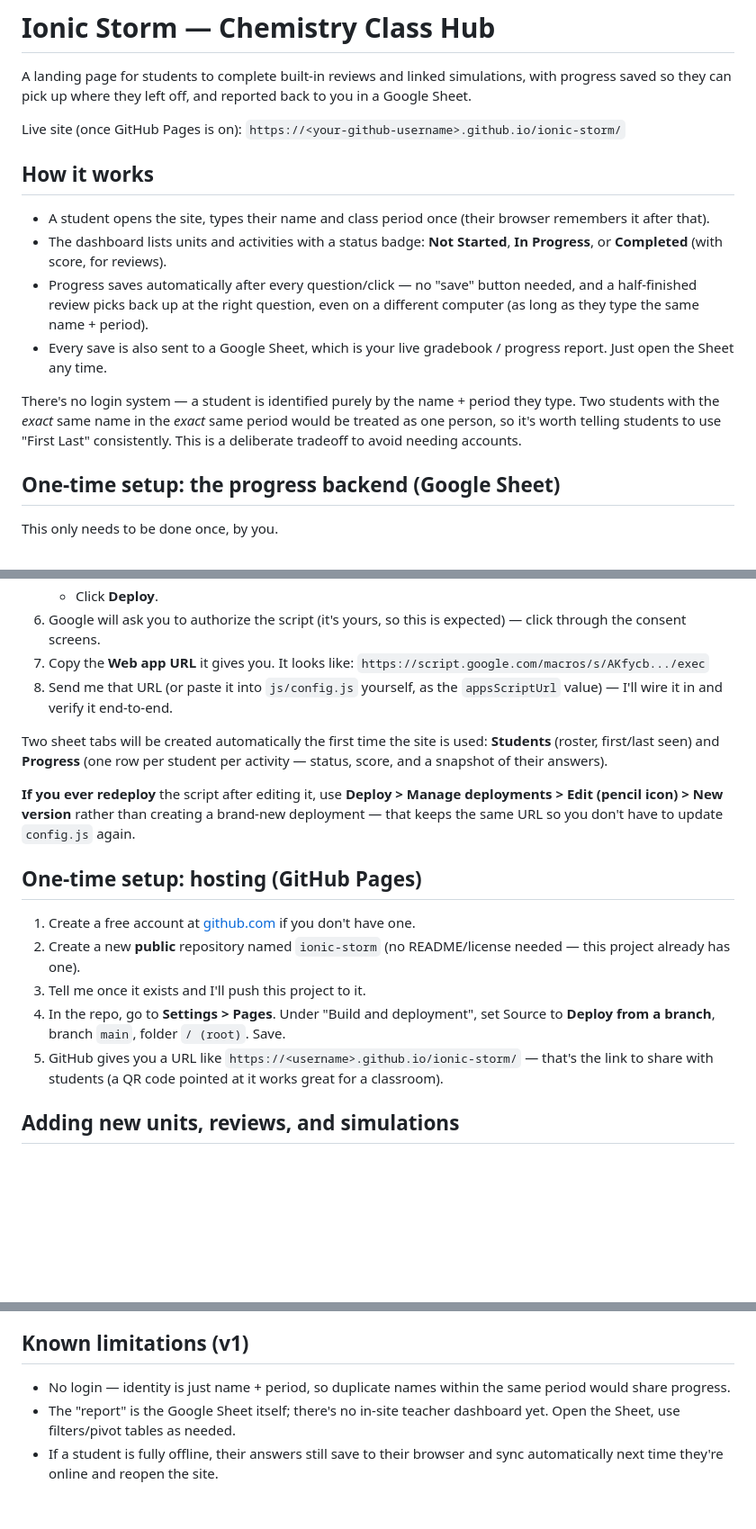
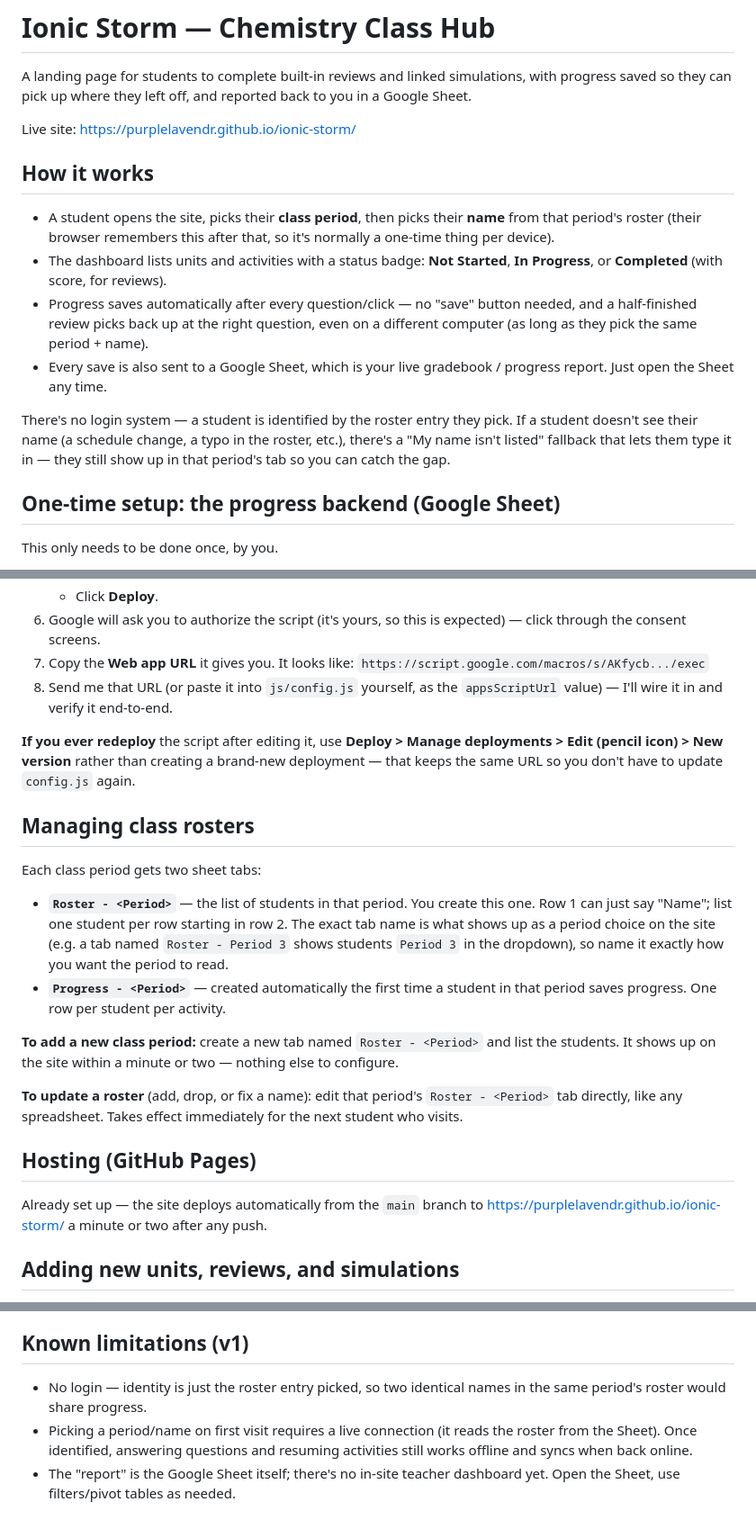
Before and after one commit to purplelavendr/ionic-storm, a Markdown page: README.md, 3 parts joined by grey strips. Shown at 90% size. Drawn GitHub-style; blank space fills up the shorter version.

Commit message:
Update README for per-period roster setup
Co-Authored-By: Claude Sonnet 5 <noreply@anthropic.com>

```diff
--- a/README.md
+++ b/README.md
@@ -4,25 +4,25 @@ A landing page for students to complete built-in reviews and linked simulations,
 with progress saved so they can pick up where they left off, and reported back
 to you in a Google Sheet.
 
-Live site (once GitHub Pages is on): `https://<your-github-username>.github.io/ionic-storm/`
+Live site: [https://purplelavendr.github.io/ionic-storm/](https://purplelavendr.github.io/ionic-storm/)
 
 ## How it works
 
-- A student opens the site, types their name and class period once (their
-  browser remembers it after that).
+- A student opens the site, picks their **class period**, then picks their
+  **name** from that period's roster (their browser remembers this after
+  that, so it's normally a one-time thing per device).
 - The dashboard lists units and activities with a status badge: **Not
   Started**, **In Progress**, or **Completed** (with score, for reviews).
 - Progress saves automatically after every question/click — no "save" button
   needed, and a half-finished review picks back up at the right question,
-  even on a different computer (as long as they type the same name + period).
+  even on a different computer (as long as they pick the same period + name).
 - Every save is also sent to a Google Sheet, which is your live gradebook /
   progress report. Just open the Sheet any time.
 
-There's no login system — a student is identified purely by the name +
-period they type. Two students with the *exact* same name in the *exact*
-same period would be treated as one person, so it's worth telling students
-to use "First Last" consistently. This is a deliberate tradeoff to avoid
-needing accounts.
+There's no login system — a student is identified by the roster entry they
+pick. If a student doesn't see their name (a schedule change, a typo in the
+roster, etc.), there's a "My name isn't listed" fallback that lets them type
+it in — they still show up in that period's tab so you can catch the gap.
 
 ## One-time setup: the progress backend (Google Sheet)
 
@@ -48,28 +48,36 @@ This only needs to be done once, by you.
 8. Send me that URL (or paste it into `js/config.js` yourself, as the
    `appsScriptUrl` value) — I'll wire it in and verify it end-to-end.
 
-Two sheet tabs will be created automatically the first time the site is
-used: **Students** (roster, first/last seen) and **Progress** (one row per
-student per activity — status, score, and a snapshot of their answers).
-
 **If you ever redeploy** the script after editing it, use **Deploy > Manage
 deployments > Edit (pencil icon) > New version** rather than creating a
 brand-new deployment — that keeps the same URL so you don't have to update
 `config.js` again.
 
-## One-time setup: hosting (GitHub Pages)
+## Managing class rosters
 
-1. Create a free account at [github.com](https://github.com) if you don't
-   have one.
-2. Create a new **public** repository named `ionic-storm` (no README/license
-   needed — this project already has one).
-3. Tell me once it exists and I'll push this project to it.
-4. In the repo, go to **Settings > Pages**. Under "Build and deployment",
-   set Source to **Deploy from a branch**, branch `main`, folder `/ (root)`.
-   Save.
-5. GitHub gives you a URL like `https://<username>.github.io/ionic-storm/` —
-   that's the link to share with students (a QR code pointed at it works
-   great for a classroom).
+Each class period gets two sheet tabs:
+
+- **`Roster - <Period>`** — the list of students in that period. You create
+  this one. Row 1 can just say "Name"; list one student per row starting in
+  row 2. The exact tab name is what shows up as a period choice on the site
+  (e.g. a tab named `Roster - Period 3` shows students `Period 3` in the
+  dropdown), so name it exactly how you want the period to read.
+- **`Progress - <Period>`** — created automatically the first time a student
+  in that period saves progress. One row per student per activity.
+
+**To add a new class period:** create a new tab named `Roster - <Period>`
+and list the students. It shows up on the site within a minute or two —
+nothing else to configure.
+
+**To update a roster** (add, drop, or fix a name): edit that period's
+`Roster - <Period>` tab directly, like any spreadsheet. Takes effect
+immediately for the next student who visits.
+
+## Hosting (GitHub Pages)
+
+Already set up — the site deploys automatically from the `main` branch to
+[https://purplelavendr.github.io/ionic-storm/](https://purplelavendr.github.io/ionic-storm/)
+a minute or two after any push.
 
 ## Adding new units, reviews, and simulations
 
@@ -90,9 +98,10 @@ You don't need to write any code yourself — just describe the content
 
 ## Known limitations (v1)
 
-- No login — identity is just name + period, so duplicate names within the
-  same period would share progress.
+- No login — identity is just the roster entry picked, so two identical
+  names in the same period's roster would share progress.
+- Picking a period/name on first visit requires a live connection (it reads
+  the roster from the Sheet). Once identified, answering questions and
+  resuming activities still works offline and syncs when back online.
 - The "report" is the Google Sheet itself; there's no in-site teacher
   dashboard yet. Open the Sheet, use filters/pivot tables as needed.
-- If a student is fully offline, their answers still save to their browser
-  and sync automatically next time they're online and reopen the site.
```
